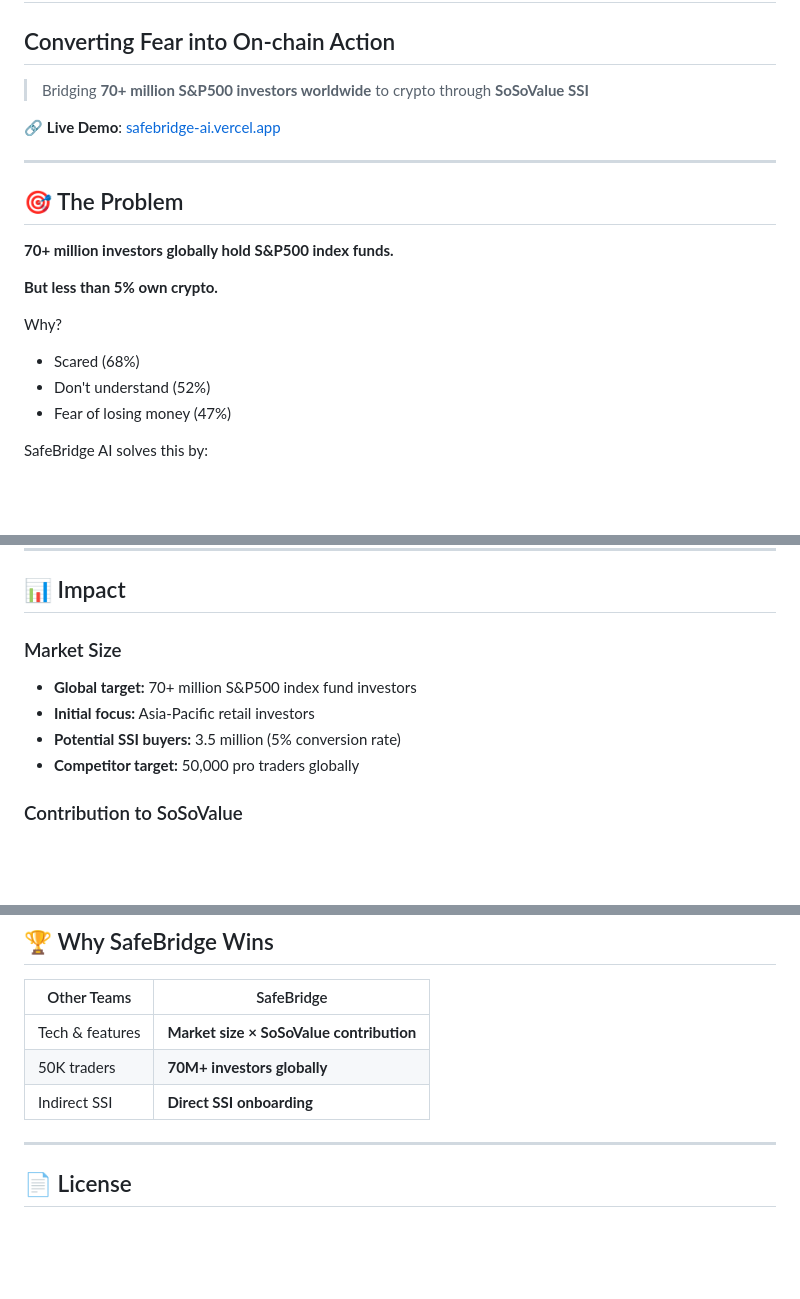
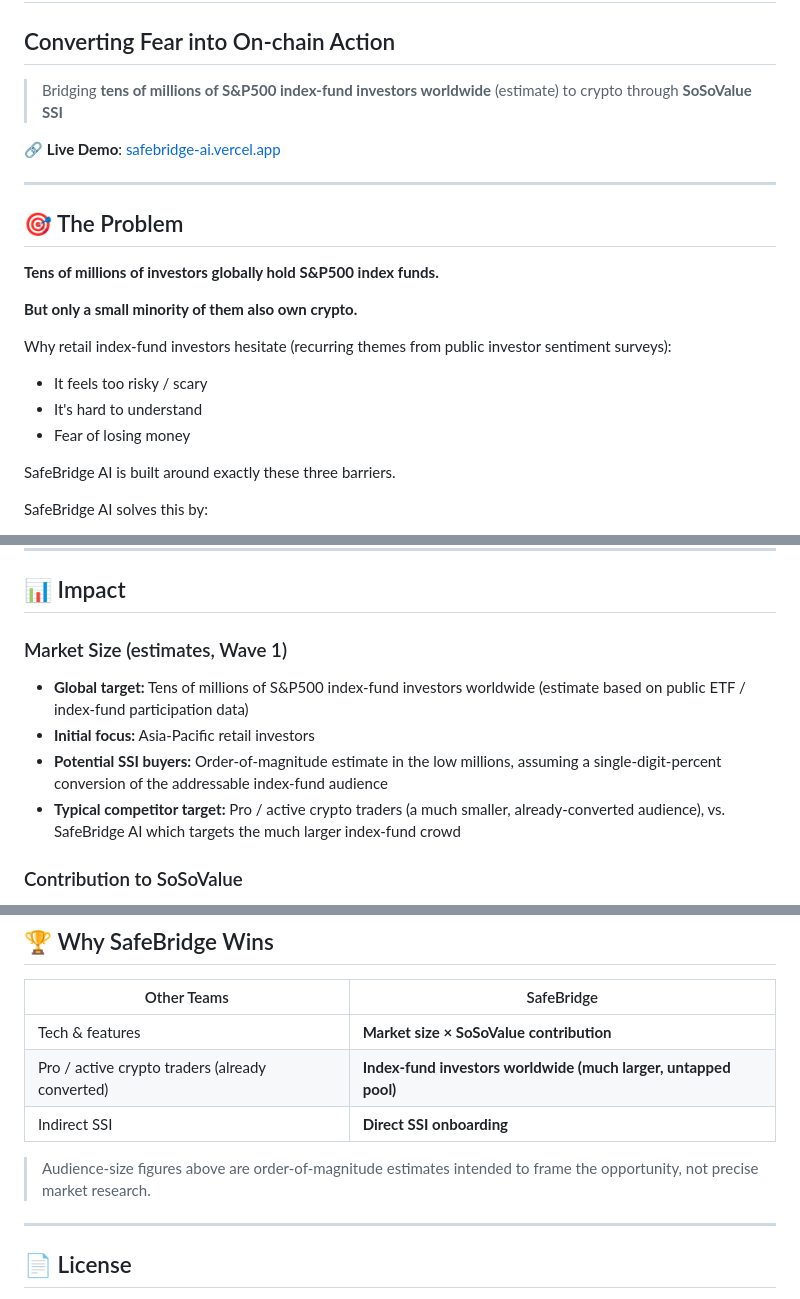
Before and after one commit to mnrj-vv-w/safebridge-ai, a Markdown page: README.md, 3 parts joined by grey strips. Rendered like a GitHub page; blank space fills up the shorter version.

Commit message:
udpate README

```diff
--- a/README.md
+++ b/README.md
@@ -2,7 +2,7 @@
 
 ## Converting Fear into On-chain Action
 
-> Bridging **70+ million S&P500 investors worldwide** to crypto through **SoSoValue SSI**
+> Bridging **tens of millions of S&P500 index-fund investors worldwide** (estimate) to crypto through **SoSoValue SSI**
 
 🔗 **Live Demo**: [safebridge-ai.vercel.app](https://safebridge-ai.vercel.app)
 
@@ -10,14 +10,16 @@
 
 ## 🎯 The Problem
 
-**70+ million investors globally hold S&P500 index funds.**
+**Tens of millions of investors globally hold S&P500 index funds.**
 
-**But less than 5% own crypto.**
+**But only a small minority of them also own crypto.**
 
-Why?
-- Scared (68%)
-- Don't understand (52%)
-- Fear of losing money (47%)
+Why retail index-fund investors hesitate (recurring themes from public investor sentiment surveys):
+- It feels too risky / scary
+- It's hard to understand
+- Fear of losing money
+
+SafeBridge AI is built around exactly these three barriers.
 
 SafeBridge AI solves this by:
 - ✅ Comparing crypto risk **directly against S&P500**
@@ -73,11 +75,11 @@ User Input (Token / SSI name) + optional bias quiz
 
 ## 📊 Impact
 
-### Market Size
-- **Global target:** 70+ million S&P500 index fund investors
+### Market Size (estimates, Wave 1)
+- **Global target:** Tens of millions of S&P500 index-fund investors worldwide (estimate based on public ETF / index-fund participation data)
 - **Initial focus:** Asia-Pacific retail investors
-- **Potential SSI buyers:** 3.5 million (5% conversion rate)
-- **Competitor target:** 50,000 pro traders globally
+- **Potential SSI buyers:** Order-of-magnitude estimate in the low millions, assuming a single-digit-percent conversion of the addressable index-fund audience
+- **Typical competitor target:** Pro / active crypto traders (a much smaller, already-converted audience), vs. SafeBridge AI which targets the much larger index-fund crowd
 
 ### Contribution to SoSoValue
 - **Direct SSI onboarding** driving revenue
@@ -168,8 +170,10 @@ Push to `main` → Vercel auto-deploys
 | Other Teams | SafeBridge |
 |---|---|
 | Tech & features | **Market size × SoSoValue contribution** |
-| 50K traders | **70M+ investors globally** |
+| Pro / active crypto traders (already converted) | **Index-fund investors worldwide (much larger, untapped pool)** |
 | Indirect SSI | **Direct SSI onboarding** |
+
+> Audience-size figures above are order-of-magnitude estimates intended to frame the opportunity, not precise market research.
 
 ---
 
```
